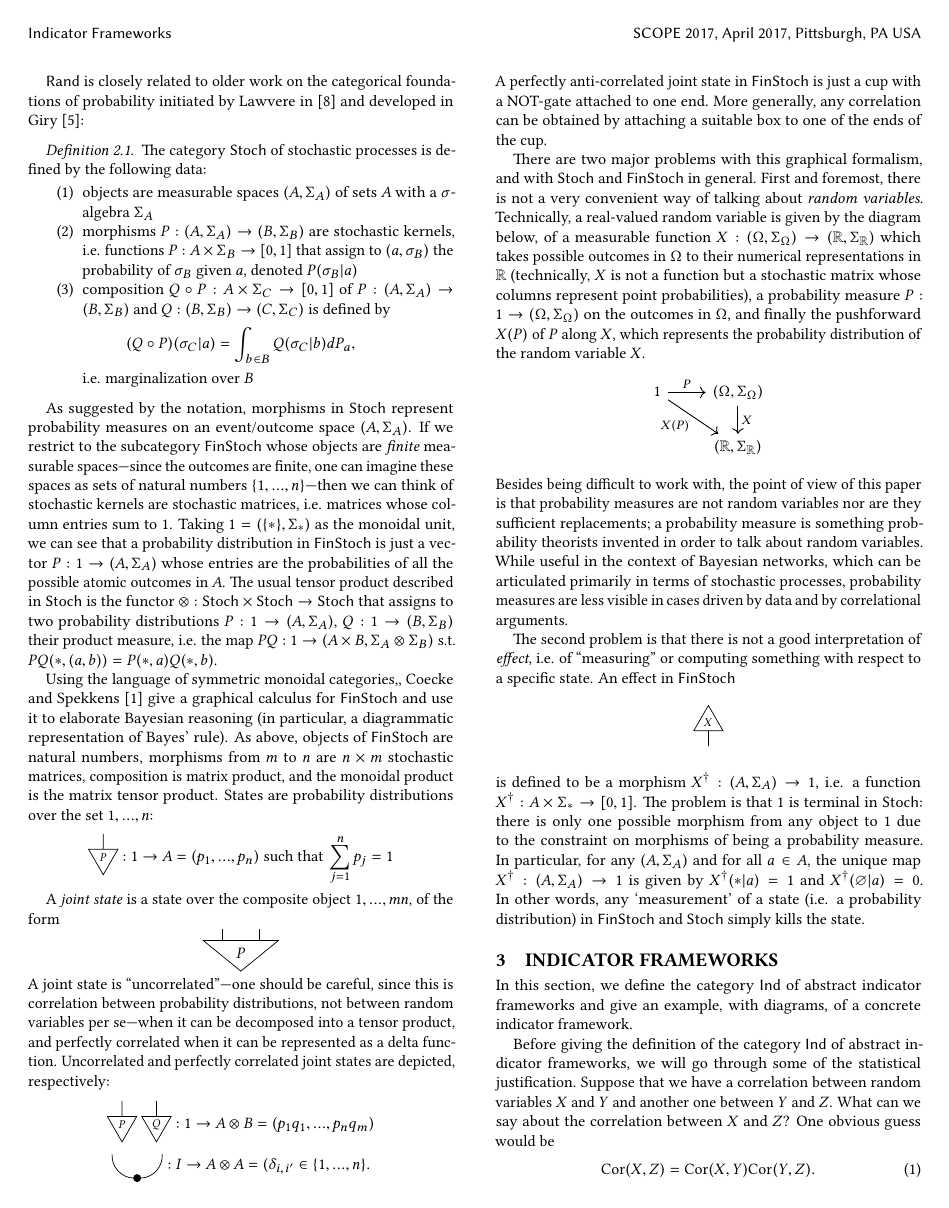
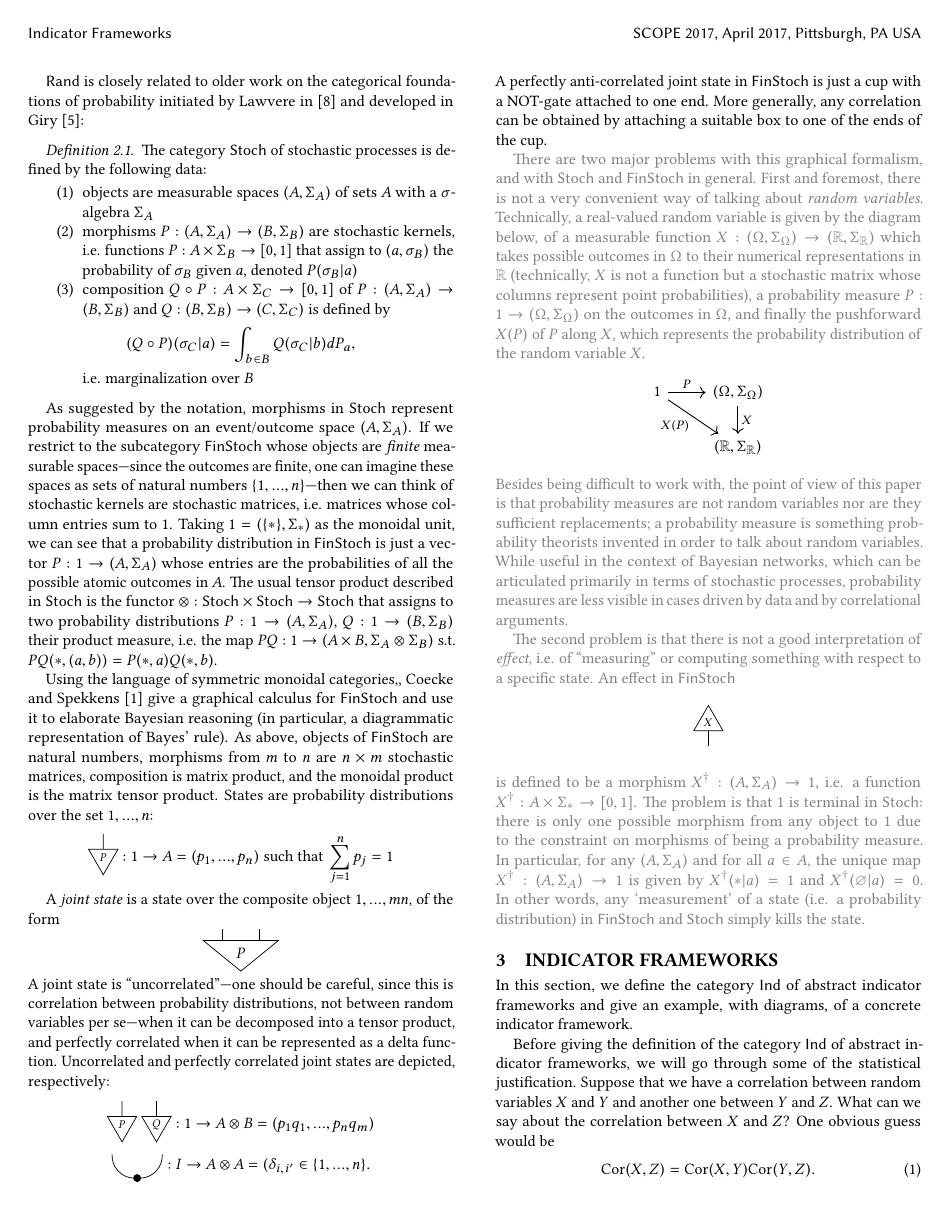
Before and after one commit to thelastjosh/hybrid_kpi, a LaTeX paper (indicator_frameworks_new.tex): page 3 of 7. The pictures show the PDF file indicator_frameworks_new.pdf that the author committed with the source.

Commit message:
added grayouts to indicate which parts can be "put into a methods appendix"

```diff
--- a/indicator_frameworks_new.tex
+++ b/indicator_frameworks_new.tex
@@ -361,16 +361,17 @@ A perfectly anti-correlated joint state in $\FinStoch$ is just a cup with a NOT-
 %\end{figure}
 More generally, any correlation can be obtained by attaching a suitable box to one of the ends of the cup.
 
-There are two major problems with this graphical formalism, and with $\Stoch$ and $\FinStoch$ in general. First and foremost, there is not a very convenient way of talking about \emph{random variables}. Technically, a real-valued random variable is given by the diagram below, of a measurable function $X : (\Omega, \Sigma_\Omega) \to (\mathbb{R}, \Sigma_\mathbb{R})$ which takes possible outcomes in $\Omega$ to their numerical representations in $\mathbb{R}$ (technically, $X$ is not a function but a stochastic matrix whose columns represent point probabilities), a probability measure $P : 1 \to (\Omega, \Sigma_\Omega)$ on the outcomes in $\Omega$, and finally the pushforward $X(P)$ of $P$ along $X$, which represents the probability distribution of the random variable $X$.
+\grayout{
+There are two major problems with this graphical formalism, and with $\Stoch$ and $\FinStoch$ in general. First and foremost, there is not a very convenient way of talking about \emph{random variables}. Technically, a real-valued random variable is given by the diagram below, of a measurable function $X : (\Omega, \Sigma_\Omega) \to (\mathbb{R}, \Sigma_\mathbb{R})$ which takes possible outcomes in $\Omega$ to their numerical representations in $\mathbb{R}$ (technically, $X$ is not a function but a stochastic matrix whose columns represent point probabilities), a probability measure $P : 1 \to (\Omega, \Sigma_\Omega)$ on the outcomes in $\Omega$, and finally the pushforward $X(P)$ of $P$ along $X$, which represents the probability distribution of the random variable $X$.}
 \[
 \begin{tikzcd}
 1 \arrow[r, "P"] \arrow[rd, "X(P)"'] & (\Omega, \Sigma_\Omega) \arrow[d, "X"] \\
  & (\mathbb{R}, \Sigma_\mathbb{R})
 \end{tikzcd}
 \]
-Besides being difficult to work with, the point of view of this paper is that probability measures are not random variables nor are they sufficient replacements; a probability measure is something probability theorists invented in order to talk about random variables. While useful in the context of Bayesian networks, which can be articulated primarily in terms of stochastic processes, probability measures are less visible in cases driven by data and by correlational arguments.
+\grayout{Besides being difficult to work with, the point of view of this paper is that probability measures are not random variables nor are they sufficient replacements; a probability measure is something probability theorists invented in order to talk about random variables. While useful in the context of Bayesian networks, which can be articulated primarily in terms of stochastic processes, probability measures are less visible in cases driven by data and by correlational arguments.
 
-The second problem is that there is not a good interpretation of \emph{effect}, i.e. of ``measuring'' or computing something with respect to a specific state. An effect in $\FinStoch$
+The second problem is that there is not a good interpretation of \emph{effect}, i.e. of ``measuring'' or computing something with respect to a specific state. An effect in $\FinStoch$}
 \[
 \begin{tikzpicture}
 	\begin{pgfonlayer}{nodelayer}
@@ -382,8 +383,8 @@ The second problem is that there is not a good interpretation of \emph{effect},
 	\end{pgfonlayer}
 \end{tikzpicture}
 \]
-is defined to be a morphism $X^\dagger : (A,\Sigma_A) \to 1$, i.e. a function $X^\dagger : A \times \Sigma_\ast \to [0,1]$. The problem is that $1$ is terminal in $\Stoch$: there is only one possible morphism from any object to 1 due to the constraint on morphisms of being a probability measure. In particular, for any $(A, \Sigma_A)$ and for all $a \in A$, the unique map $X^\dagger : (A, \Sigma_A) \to 1$ is given by $X^\dagger(\ast | a) = 1$ and $X^\dagger( \varnothing | a) = 0$. In other words, any `measurement' of a state (i.e. a probability distribution) in $\FinStoch$ and $\Stoch$ simply kills the state. % Essentially, $X^\dagger$ represents a random variable, since $X^\dagger(\ast | a)$ is just the probability of $A$ $\ast$ given $a$. But $X^\dagger \circ X (\ast | a)$ functor returns a probability for each element of $A$, so it amounts to a random variable.
-
+\grayout{is defined to be a morphism $X^\dagger : (A,\Sigma_A) \to 1$, i.e. a function $X^\dagger : A \times \Sigma_\ast \to [0,1]$. The problem is that $1$ is terminal in $\Stoch$: there is only one possible morphism from any object to 1 due to the constraint on morphisms of being a probability measure. In particular, for any $(A, \Sigma_A)$ and for all $a \in A$, the unique map $X^\dagger : (A, \Sigma_A) \to 1$ is given by $X^\dagger(\ast | a) = 1$ and $X^\dagger( \varnothing | a) = 0$. In other words, any `measurement' of a state (i.e. a probability distribution) in $\FinStoch$ and $\Stoch$ simply kills the state. % Essentially, $X^\dagger$ represents a random variable, since $X^\dagger(\ast | a)$ is just the probability of $A$ $\ast$ given $a$. But $X^\dagger \circ X (\ast | a)$ functor returns a probability for each element of $A$, so it amounts to a random variable.
+}
 % Typically, in such a diagram one begins with some states, which are the prior probabilities, and then transforms these through a given protocol---representing sampling from a distribution---to end up with new states, which are the posterior probabilities.
 
 % One criticism of $\Stoch$, and by extension $\Bayes$, is that by focusing measure spaces and stochastic maps, they miss the fact that probability theory is not really about probability spaces; it is about families of random variables.
@@ -515,6 +516,7 @@ That is, the correlation between $X$ and $Z$ can be computed by applying a trans
 
 % \redout{Shouldn't one typical feature of an indicator framework be that the variables SHOULD be correlated (or anti-correlated) with each other? Otherwise how do we do optimization of processes? So these things \emph{cannot} be orthogonal to each other...}
 
+\grayout{
 We can formalize this intuition. Recall that real-valued, square-integrable random variables over a given probability space form a Hilbert space $L^2(\Omega, \Sigma, \mathbb{P})$ whose inner product is just the covariance. % i.e. the `best estimate of $X$ using $Y$', i.e. the linear function of $Y$ which is closest to $X$, i.e. $a + bX$ for some $a$ and $b$.
 
 \begin{definition}
@@ -732,6 +735,7 @@ Second, many operational indicator frameworks are constructed based on experts'
 
 % \redout{Suppose that we have some data tables comparing $X, Y$ and $Y, Z$, and compute the sample correlations $\Cor(X,Y) = 0.5$ and $\Cor(Y,Z) = 0.8$. To compute $\Cor(X,Z)$...}
 
+\grayout{
 We recall the definition of causal theory from Fong \cite{fong13}, as a certain symmetric monoidal category induced from a directed acyclic graph (i.e. the causal structure), such as any of the three graphs above. Without going into the details, the idea is that given such a causal structure, we can specify a symmetric monoidal category whose objects are collections of the letters $\{X, Y, Z\}$, and whose morphisms are generated by the counit (representing `deletion') and comultiplication (representing `copying'), depicted respectively by
 \[
 \begin{tikzpicture}
```
Also changed, not shown: indicator_frameworks_new.pdf, indicator_frameworks_new.tex (3 more changed lines), 2 other files.
